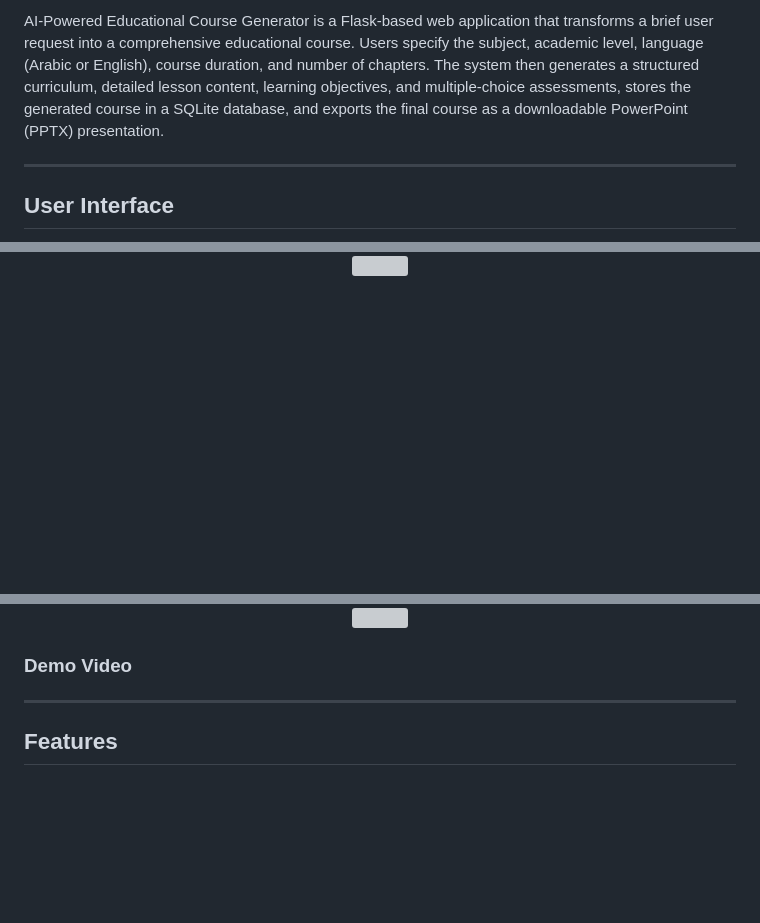
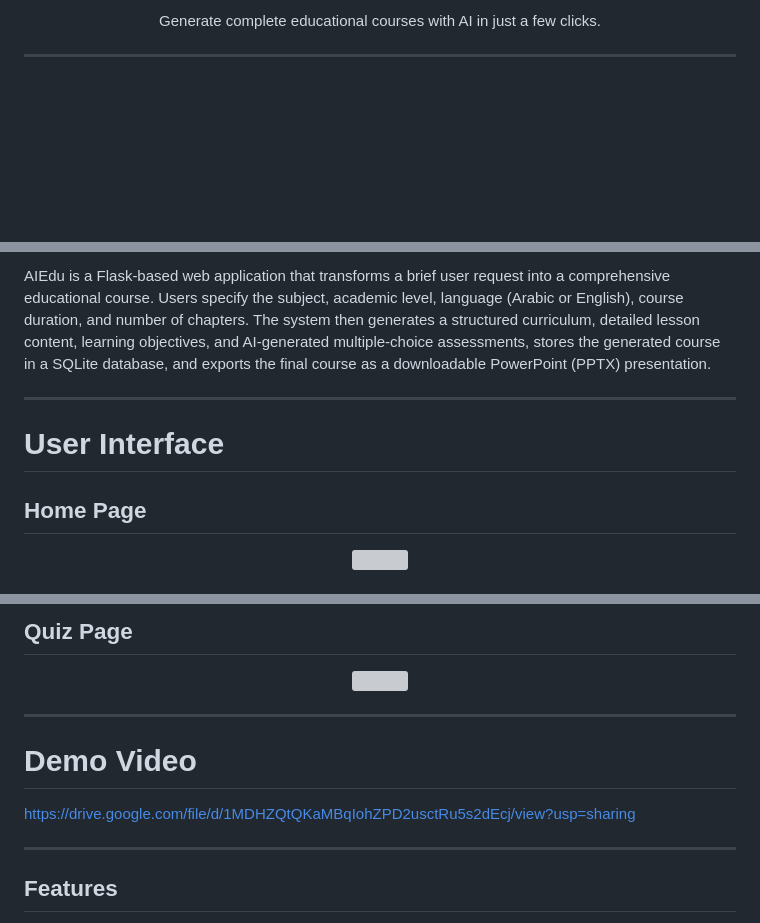
Before and after one commit to AmjadAmri/AIEdu-AI-Powered-Educational-Course-Generator, a Markdown page: README.md, 3 parts joined by grey strips. Drawn GitHub-style; blank space fills up the shorter version; grey boxes are pictures that could not be loaded.

```diff
--- a/README.md
+++ b/README.md
@@ -15,6 +17,9 @@
 
-AI-Powered Educational Course Generator is a Flask-based web application that transforms a brief user request into a comprehensive educational course. Users specify the subject, academic level, language (Arabic or English), course duration, and number of chapters. The system then generates a structured curriculum, detailed lesson content, learning objectives, and multiple-choice assessments, stores the generated course in a SQLite database, and exports the final course as a downloadable PowerPoint (PPTX) presentation.
+</p>
+
+<p align="center">
+Generate complete educational courses with AI in just a few clicks.
+</p>
 
 ---
-## User Interface
 
@@ -23,3 +27,10 @@ AI-Powered Educational Course Generator is a Flask-based web application that tr
 
+AIEdu is a Flask-based web application that transforms a brief user request into a comprehensive educational course. Users specify the subject, academic level, language (Arabic or English), course duration, and number of chapters. The system then generates a structured curriculum, detailed lesson content, learning objectives, and AI-generated multiple-choice assessments, stores the generated course in a SQLite database, and exports the final course as a downloadable PowerPoint (PPTX) presentation.
+
+---
+
+# User Interface
+
+## Home Page
 
 <p align="center">
@@ -47,3 +57,4 @@ AI-Powered Educational Course Generator is a Flask-based web application that tr
 
+## Quiz Page
 
 <p align="center">
@@ -51,7 +62,10 @@ AI-Powered Educational Course Generator is a Flask-based web application that tr
 </p>
 
-### Demo Video
+---
 
+# Demo Video
+
+https://drive.google.com/file/d/1MDHZQtQKaMBqIohZPD2usctRu5s2dEcj/view?usp=sharing
 
 ---
 
```
Also changed, not shown: other parts of README.md (+21 -21 lines).
